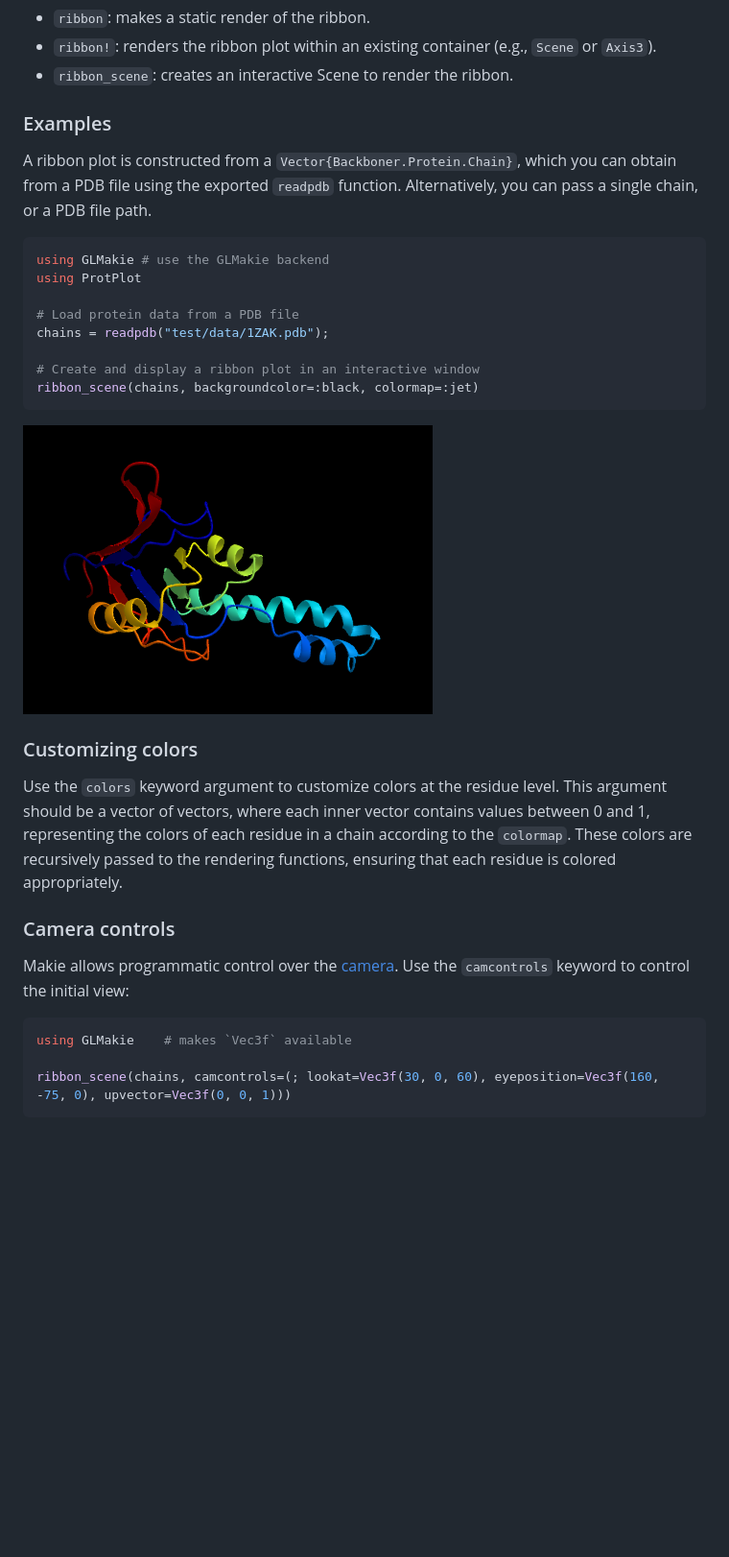
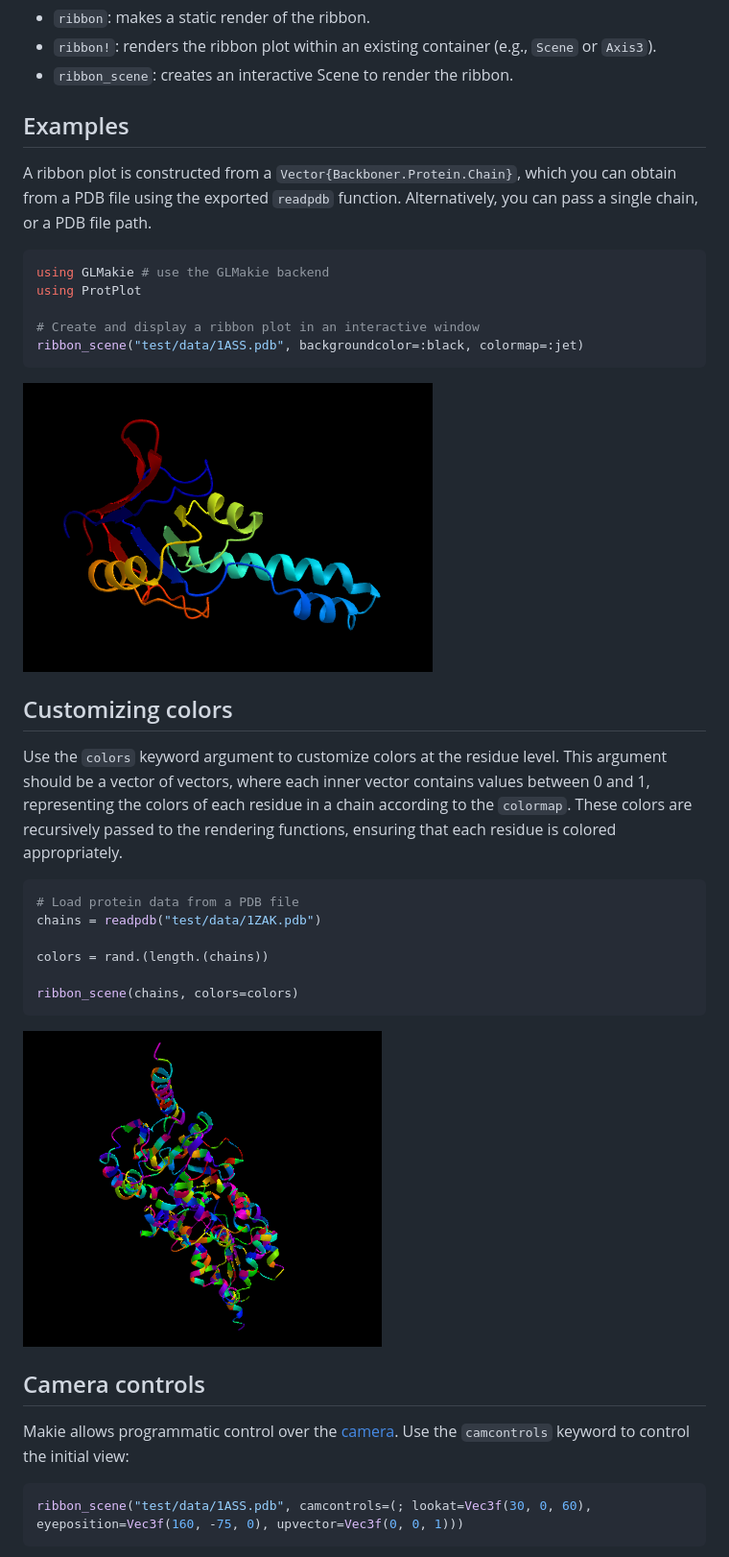
Before and after one commit to MurrellGroup/ProtPlot.jl, a Markdown page: README.md, the part around the change printed below. Shown: that part at 96% size. GitHub-like rendering; pictures changed too: images/1ZAK.png (added); blank space fills up the shorter version.

Commit message:
Update documentation, rm 3GOU.pdb

````diff
--- a/README.md
+++ b/README.md
@@ -14,7 +14,7 @@ ProtPlot exports the Ribbon plot:
 - `ribbon!`: renders the ribbon plot within an existing container (e.g., `Scene` or `Axis3`).
 - `ribbon_scene`: creates an interactive Scene to render the ribbon.
 
-### Examples
+## Examples
 
 A ribbon plot is constructed from a `Vector{Backboner.Protein.Chain}`, which you can obtain from a PDB file using the exported `readpdb` function. Alternatively, you can pass a single chain, or a PDB file path.
 
@@ -22,25 +22,30 @@ A ribbon plot is constructed from a `Vector{Backboner.Protein.Chain}`, which you
 using GLMakie # use the GLMakie backend
 using ProtPlot
 
-# Load protein data from a PDB file
-chains = readpdb("test/data/1ZAK.pdb");
+# Create and display a ribbon plot in an interactive window
+ribbon_scene("test/data/1ASS.pdb", backgroundcolor=:black, colormap=:jet)
+```
+![1ASS.pdb](images/1ASS.png)
 
-# Create and display a ribbon plot in an interactive window
-ribbon_scene(chains, backgroundcolor=:black, colormap=:jet)
-```
-![1ASS.pdb](images/image.png)
-
-### Customizing colors
+## Customizing colors
 
 Use the `colors` keyword argument to customize colors at the residue level. This argument should be a vector of vectors, where each inner vector contains values between 0 and 1, representing the colors of each residue in a chain according to the `colormap`. These colors are recursively passed to the rendering functions, ensuring that each residue is colored appropriately.
 
-### Camera controls
+```julia
+# Load protein data from a PDB file
+chains = readpdb("test/data/1ZAK.pdb")
+
+colors = rand.(length.(chains))
+
+ribbon_scene(chains, colors=colors)
+```
+![1ZAK.pdb](images/1ZAK.png)
+
+## Camera controls
 
 Makie allows programmatic control over the [camera](https://docs.makie.org/stable/explanations/cameras/index.html).
 Use the `camcontrols` keyword to control the initial view:
 
 ```julia
-using GLMakie    # makes `Vec3f` available
-
-ribbon_scene(chains, camcontrols=(; lookat=Vec3f(30, 0, 60), eyeposition=Vec3f(160, -75, 0), upvector=Vec3f(0, 0, 1)))
+ribbon_scene("test/data/1ASS.pdb", camcontrols=(; lookat=Vec3f(30, 0, 60), eyeposition=Vec3f(160, -75, 0), upvector=Vec3f(0, 0, 1)))
 ```
````
Also changed, not shown: other parts of README.md (+2 -1 lines), images/1ASS.png (renamed from images/image.png), images/camera-1ASS.png (added), 1 other file.
